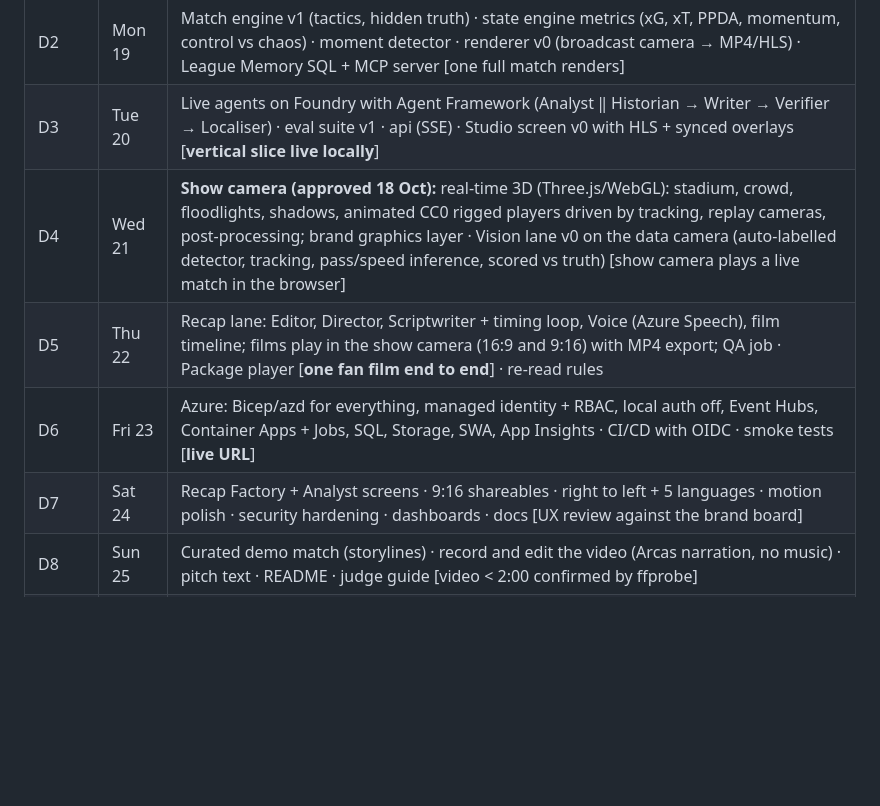
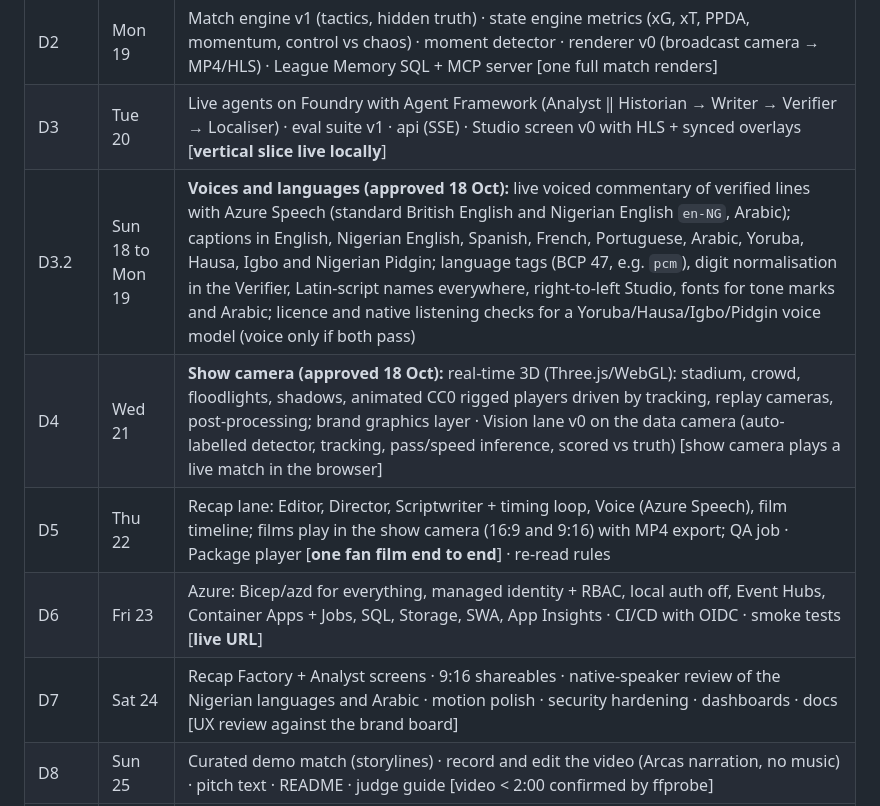
Before and after one commit to malikbello/matchcut, a Markdown page: build_plan.md, the part around the change. GitHub-like rendering; blank space fills up the shorter version.

Commit message:
Plan: voices and languages (D3.2)

```diff
--- a/build_plan.md
+++ b/build_plan.md
@@ -34,10 +34,11 @@
 | D1 | Sun 18 | Private repo `matchcut`, branch protection, CI skeleton, ADRs 001–005, contracts (JSON Schema), design tokens · league + history generator · match engine v0 (events + tracking) [tests green; realism report v0] |
 | D2 | Mon 19 | Match engine v1 (tactics, hidden truth) · state engine metrics (xG, xT, PPDA, momentum, control vs chaos) · moment detector · renderer v0 (broadcast camera → MP4/HLS) · League Memory SQL + MCP server [one full match renders] |
 | D3 | Tue 20 | Live agents on Foundry with Agent Framework (Analyst ‖ Historian → Writer → Verifier → Localiser) · eval suite v1 · api (SSE) · Studio screen v0 with HLS + synced overlays [**vertical slice live locally**] |
+| D3.2 | Sun 18 to Mon 19 | **Voices and languages (approved 18 Oct):** live voiced commentary of verified lines with Azure Speech (standard British English and Nigerian English `en-NG`, Arabic); captions in English, Nigerian English, Spanish, French, Portuguese, Arabic, Yoruba, Hausa, Igbo and Nigerian Pidgin; language tags (BCP 47, e.g. `pcm`), digit normalisation in the Verifier, Latin-script names everywhere, right-to-left Studio, fonts for tone marks and Arabic; licence and native listening checks for a Yoruba/Hausa/Igbo/Pidgin voice model (voice only if both pass) |
 | D4 | Wed 21 | **Show camera (approved 18 Oct):** real-time 3D (Three.js/WebGL): stadium, crowd, floodlights, shadows, animated CC0 rigged players driven by tracking, replay cameras, post-processing; brand graphics layer · Vision lane v0 on the data camera (auto-labelled detector, tracking, pass/speed inference, scored vs truth) [show camera plays a live match in the browser] |
 | D5 | Thu 22 | Recap lane: Editor, Director, Scriptwriter + timing loop, Voice (Azure Speech), film timeline; films play in the show camera (16:9 and 9:16) with MP4 export; QA job · Package player [**one fan film end to end**] · re-read rules |
 | D6 | Fri 23 | Azure: Bicep/azd for everything, managed identity + RBAC, local auth off, Event Hubs, Container Apps + Jobs, SQL, Storage, SWA, App Insights · CI/CD with OIDC · smoke tests [**live URL**] |
-| D7 | Sat 24 | Recap Factory + Analyst screens · 9:16 shareables · right to left + 5 languages · motion polish · security hardening · dashboards · docs [UX review against the brand board] |
+| D7 | Sat 24 | Recap Factory + Analyst screens · 9:16 shareables · native-speaker review of the Nigerian languages and Arabic · motion polish · security hardening · dashboards · docs [UX review against the brand board] |
 | D8 | Sun 25 | Curated demo match (storylines) · record and edit the video (Arcas narration, no music) · pitch text · README · judge guide [video < 2:00 confirmed by ffprobe] |
 | D9 | Mon 26 | Clean-clone test · final QA on the live URL · make the repo public · Malik submits by hand · re-read rules [**submitted**] |
 | Buffer | Tue 27 | Buffer only |
```
Also changed, not shown: status.md (+1 -0 lines).
